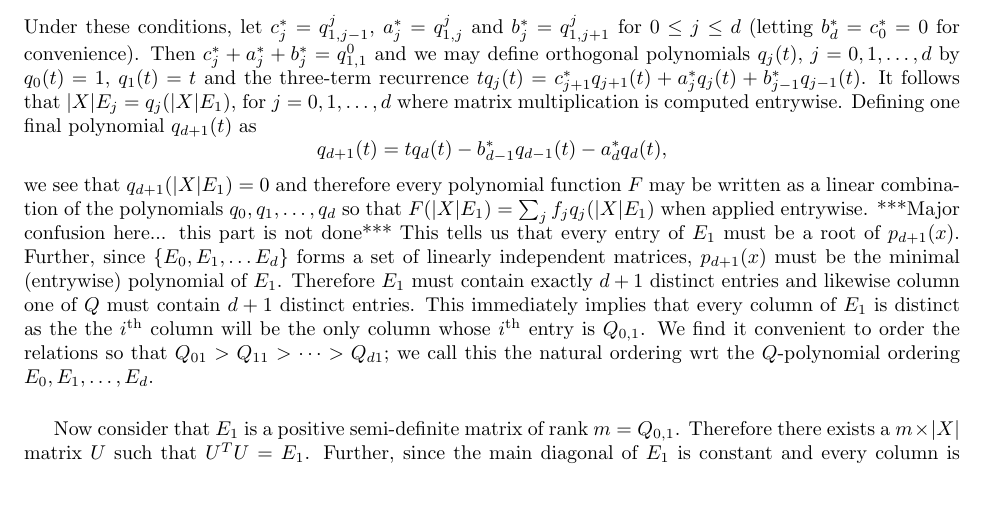
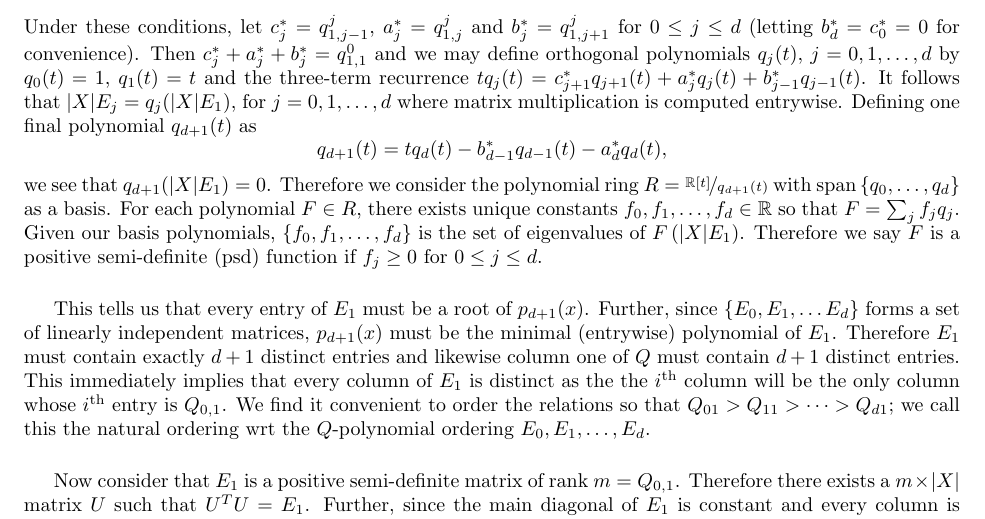
Before and after one commit to Bgkodalen/Research, a LaTeX document (Gegenbauer/Gegenbauer.tex): part of page 2 of 6, cut so that both start at the same text, the shorter picture padded with empty space. Compiled offline with pdfLaTeX.

Commit message:
tutoring hours

```diff
--- a/Gegenbauer/Gegenbauer.tex
+++ b/Gegenbauer/Gegenbauer.tex
@@ -72,8 +72,11 @@ Let $(X,\mathcal{R})$ be an $d$-class symmetric association scheme. We say $(X,\
 \end{enumerate}
 Under these conditions, let $c_j^* = q_{1,j-1}^j$, $a_j^* = q_{1,j}^j$ and $b_j^* = q_{1,j+1}^j$ for $0\leq j\leq d$ (letting $b_d^*=c_0^*=0$ for convenience). Then $c_j^* + a_j^* + b_j^* = q^0_{1,1}$ and we may define orthogonal polynomials $q_j(t)$, $j=0,1,\dots,d$ by $q_0(t) = 1$, $q_1(t) = t$ and the three-term recurrence $tq_j(t) = c_{j+1}^*q_{j+1}(t) + a_j^*q_j(t) + b_{j-1}^*q_{j-1}(t)$. It follows that $\vert X\vert E_j = q_j(\vert X\vert E_1)$, for $j=0,1,\dots,d$ where matrix multiplication is computed entrywise. Defining one final polynomial $q_{d+1}(t)$ as
 \[q_{d+1}(t) = tq_d(t) - b_{d-1}^*q_{d-1}(t) - a_d^*q_{d}(t),\]
-we see that $q_{d+1}(\vert X\vert E_1) = 0$ and therefore every polynomial function $F$ may be written as a linear combination of the polynomials $q_0,q_1,\dots,q_d$ so that $F(\vert X\vert E_1) = \sum_j f_j q_j(\vert X\vert E_1)$ when applied entrywise.
-***Major confusion here... this part is not done***
+we see that $q_{d+1}(\vert X\vert E_1) = 0$. Therefore we consider the polynomial ring $R = \nicefrac{\mathbb{R}[t]}{q_{d+1}(t)}$ with $\text{span}\left\{q_0,\dots,q_d\right\}$ as a basis. For each polynomial $F\in R$, there exists unique constants $f_0,f_1,\dots, f_d\in\mathbb{R}$ so that $F = \sum_j f_j q_j$. Given our basis polynomials, $\left\{f_0,f_1,\dots,f_d\right\}$ is the set of eigenvalues of $F\left(\vert X\vert E_1\right)$. Therefore we say $F$ is a positive semi-definite (psd) function if $f_j\geq 0$ for $0\leq j\leq d$.\newpar
+
+
+
+
 This tells us that every entry of $E_1$ must be a root of $p_{d+1}(x)$. Further, since $\left\{E_0,E_1,\dots E_d\right\}$ forms a set of linearly independent matrices, $p_{d+1}(x)$ must be the minimal (entrywise) polynomial of $E_1$. Therefore $E_1$ must contain exactly $d+1$ distinct entries and likewise column one of $Q$ must contain $d+1$ distinct entries. This immediately implies that every column of $E_1$ is distinct as the the $i^\text{th}$ column will be the only column whose $i^\text{th}$ entry is $Q_{0,1}$. We find it convenient to order the relations so that $Q_{01}>Q_{11}>\dots>Q_{d1}$; we call this the natural ordering wrt the $Q$-polynomial ordering $E_0,E_1,\dots,E_d$.\newpar
 Now consider that $E_1$ is a positive semi-definite matrix of rank $m = Q_{0,1}$. Therefore there exists a $m\times \vert X\vert$ matrix $U$ such that $U^TU = E_1$. Further, since the main diagonal of $E_1$ is constant and every column is distinct, we must have that the columns of $U$ are $\vert X\vert$ distinct vectors of constant norm $\frac{m}{\vert X\vert}$. Therefore $\sqrt{\frac{\vert X\vert}{m}}U$ is a set of unit vectors in dimension $m$ with Gram matrix $\frac{\vert X\vert}{m}E_1$.
 \section{Spherical Bound}
```
